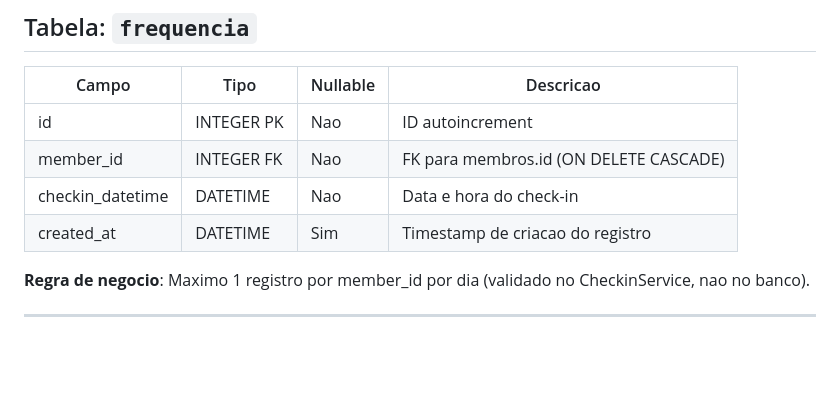
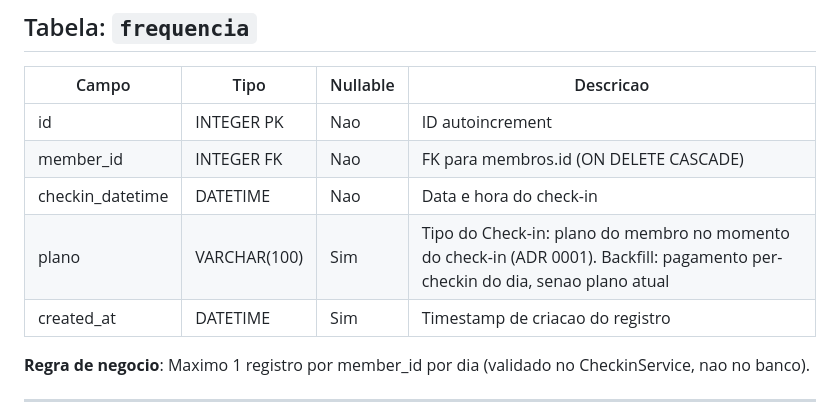
Before and after one commit to PedroHCosme/summit-system, a Markdown page: .claude/docs/DATA_DICTIONARY.md, the part around the change. Rendered like a GitHub page; blank space fills up the shorter version.

```diff
--- a/.claude/docs/DATA_DICTIONARY.md
+++ b/.claude/docs/DATA_DICTIONARY.md
@@ -46,6 +46,7 @@ ORM: SQLAlchemy (modelos em `src/data/models.py`)
 | id | INTEGER PK | Nao | ID autoincrement |
 | member_id | INTEGER FK | Nao | FK para membros.id (ON DELETE CASCADE) |
 | checkin_datetime | DATETIME | Nao | Data e hora do check-in |
+| plano | VARCHAR(100) | Sim | Tipo do Check-in: plano do membro no momento do check-in (ADR 0001). Backfill: pagamento per-checkin do dia, senao plano atual |
 | created_at | DATETIME | Sim | Timestamp de criacao do registro |
 
 **Regra de negocio**: Maximo 1 registro por member_id por dia (validado no CheckinService, nao no banco).
```
Also changed, not shown: .claude/docs/REPORTS_STATUS.md (+11 -1 lines).
